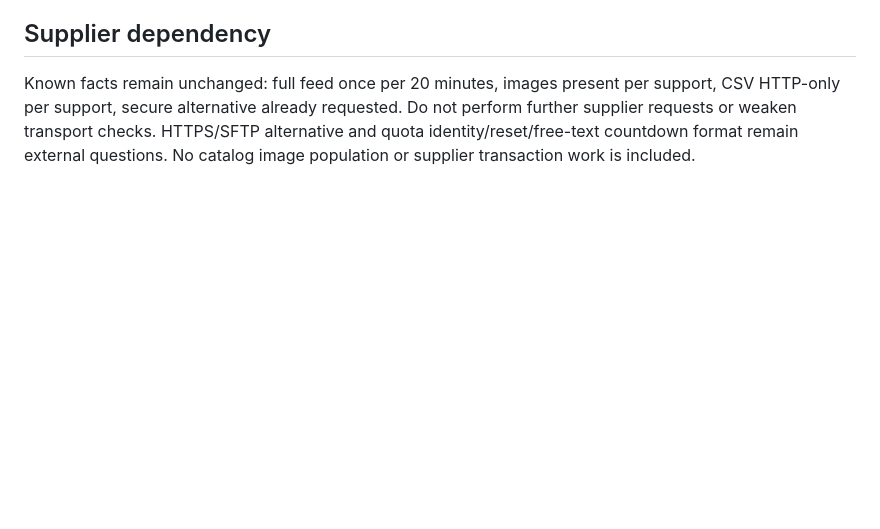
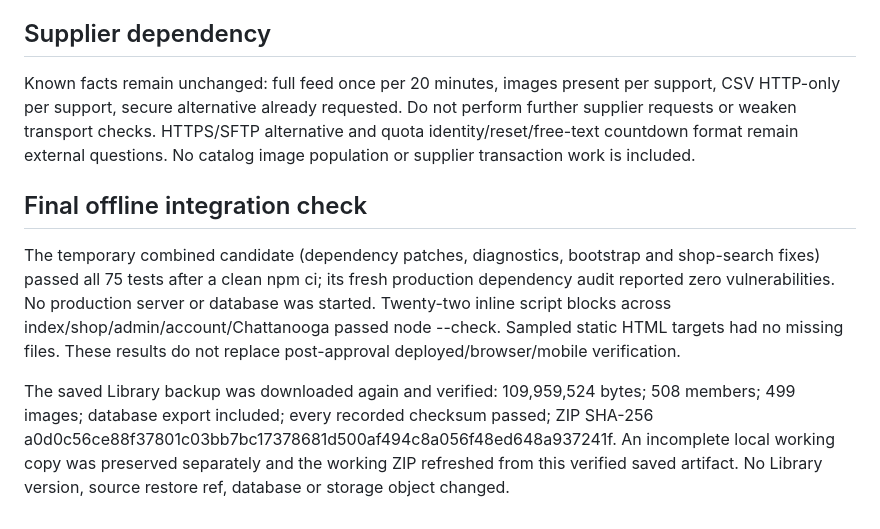
Before and after one commit to pinkelephantgunandpawn/pink-elephant-gun-pawn, a Markdown page: docs/release-readiness-20261024.md, the part around the change. Drawn GitHub-style; blank space fills up the shorter version.

Commit message:
Record combined release tests and reverified backup integrity

```diff
--- a/docs/release-readiness-20261024.md
+++ b/docs/release-readiness-20261024.md
@@ -53,3 +53,10 @@ Recommended review order: dependency security PR #24, diagnostic PR #22, bootstr
 ## Supplier dependency
 
 Known facts remain unchanged: full feed once per 20 minutes, images present per support, CSV HTTP-only per support, secure alternative already requested. Do not perform further supplier requests or weaken transport checks. HTTPS/SFTP alternative and quota identity/reset/free-text countdown format remain external questions. No catalog image population or supplier transaction work is included.
+
+
+## Final offline integration check
+
+The temporary combined candidate (dependency patches, diagnostics, bootstrap and shop-search fixes) passed all 75 tests after a clean npm ci; its fresh production dependency audit reported zero vulnerabilities. No production server or database was started. Twenty-two inline script blocks across index/shop/admin/account/Chattanooga passed node --check. Sampled static HTML targets had no missing files. These results do not replace post-approval deployed/browser/mobile verification.
+
+The saved Library backup was downloaded again and verified: 109,959,524 bytes; 508 members; 499 images; database export included; every recorded checksum passed; ZIP SHA-256 a0d0c56ce88f37801c03bb7bc17378681d500af494c8a056f48ed648a937241f. An incomplete local working copy was preserved separately and the working ZIP refreshed from this verified saved artifact. No Library version, source restore ref, database or storage object changed.
```
